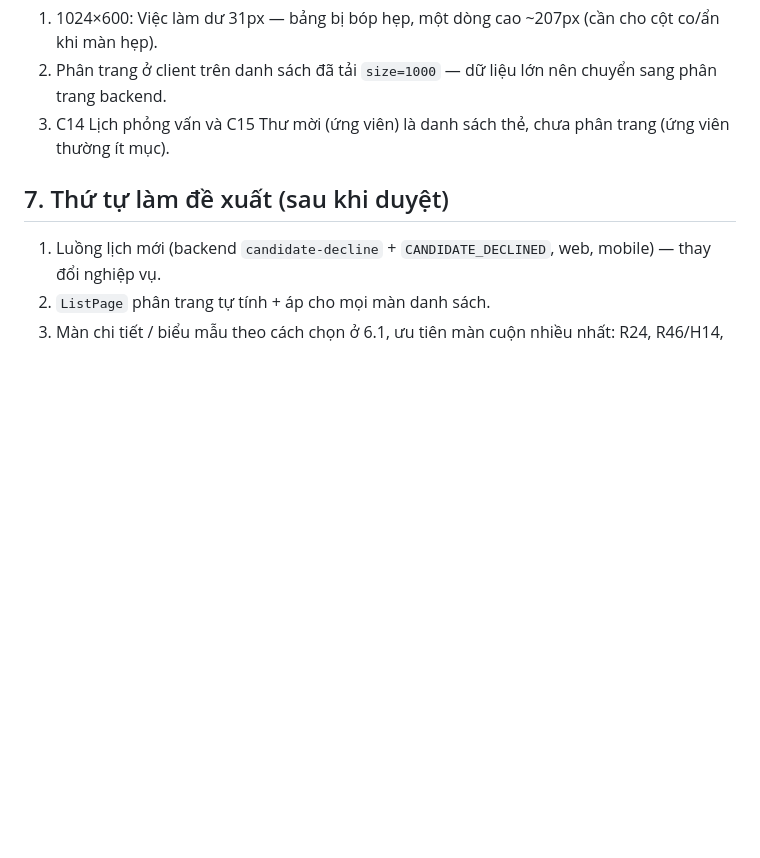
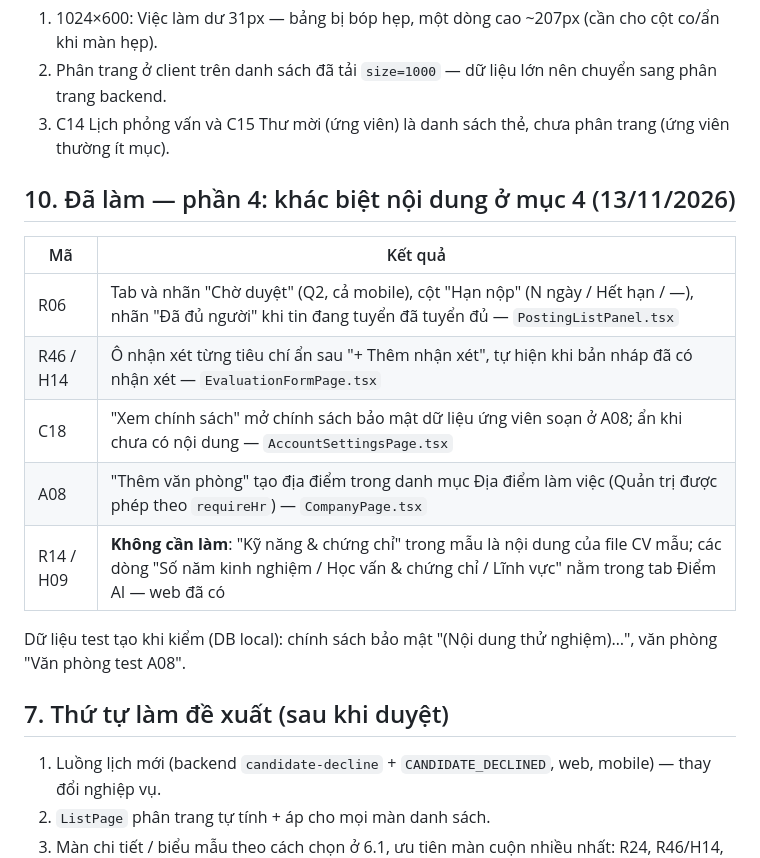
Before and after one commit to thanhduongw/ATS, a Markdown page: docs/learning/04-ra-soat-giao-dien.md, the part around the change. Rendered like a GitHub page; blank space fills up the shorter version.

Commit message:
docs: review part 4 — R06, R46/H14, C18, A08 done; R14/H09 needs no change

```diff
--- a/docs/learning/04-ra-soat-giao-dien.md
+++ b/docs/learning/04-ra-soat-giao-dien.md
@@ -164,6 +164,18 @@ màn danh sách và màn chính **không cuộn trang**; màn chi tiết theo c
 2. Phân trang ở client trên danh sách đã tải `size=1000` — dữ liệu lớn nên chuyển sang phân trang backend.
 3. C14 Lịch phỏng vấn và C15 Thư mời (ứng viên) là danh sách thẻ, chưa phân trang (ứng viên thường ít mục).
 
+## 10. Đã làm — phần 4: khác biệt nội dung ở mục 4 (13/11/2026)
+
+| Mã | Kết quả |
+|---|---|
+| R06 | Tab và nhãn "Chờ duyệt" (Q2, cả mobile), cột "Hạn nộp" (N ngày / Hết hạn / —), nhãn "Đã đủ người" khi tin đang tuyển đã tuyển đủ — `PostingListPanel.tsx` |
+| R46 / H14 | Ô nhận xét từng tiêu chí ẩn sau "+ Thêm nhận xét", tự hiện khi bản nháp đã có nhận xét — `EvaluationFormPage.tsx` |
+| C18 | "Xem chính sách" mở chính sách bảo mật dữ liệu ứng viên soạn ở A08; ẩn khi chưa có nội dung — `AccountSettingsPage.tsx` |
+| A08 | "Thêm văn phòng" tạo địa điểm trong danh mục Địa điểm làm việc (Quản trị được phép theo `requireHr`) — `CompanyPage.tsx` |
+| R14 / H09 | **Không cần làm**: "Kỹ năng & chứng chỉ" trong mẫu là nội dung của file CV mẫu; các dòng "Số năm kinh nghiệm / Học vấn & chứng chỉ / Lĩnh vực" nằm trong tab Điểm AI — web đã có |
+
+Dữ liệu test tạo khi kiểm (DB local): chính sách bảo mật "(Nội dung thử nghiệm)…", văn phòng "Văn phòng test A08".
+
 ## 7. Thứ tự làm đề xuất (sau khi duyệt)
 
 1. Luồng lịch mới (backend `candidate-decline` + `CANDIDATE_DECLINED`, web, mobile) — thay đổi nghiệp vụ.
```
